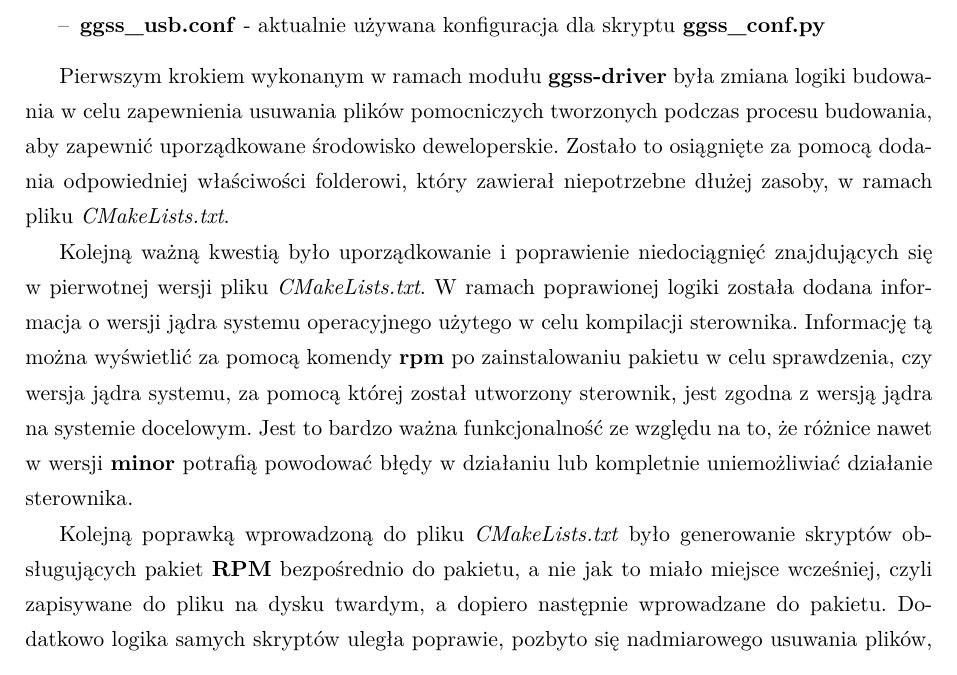
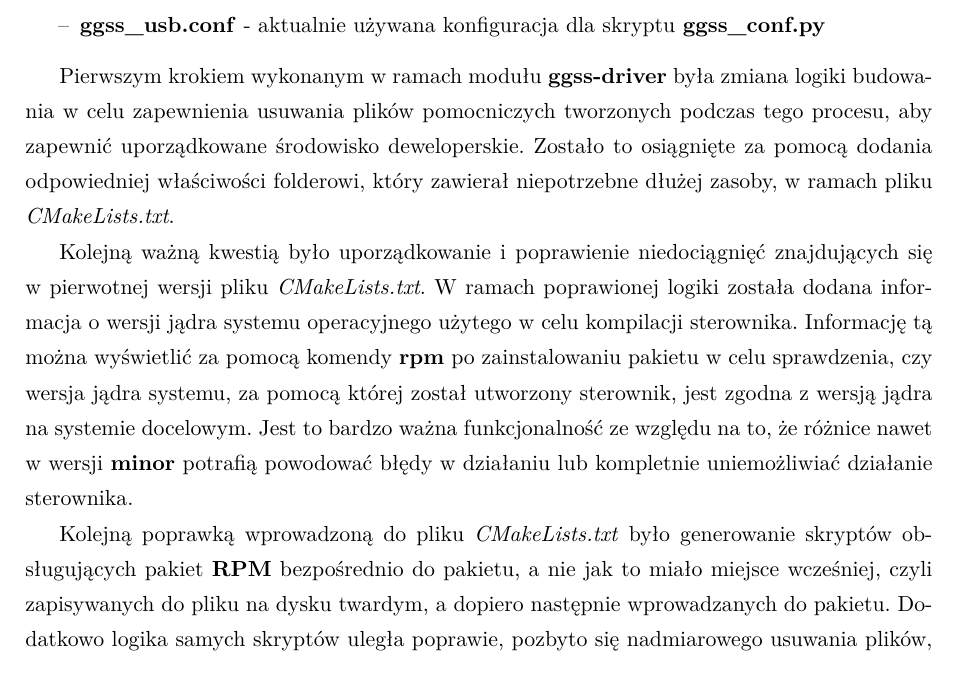
Before and after one commit to arokasprz100/Bachelor-thesis, a LaTeX thesis (thesis/praca.tex, which reads thesis/main.tex): part of page 76 of 114, cut so that both start at the same text. Compiled offline with pdfLaTeX.

Commit message:
Thesis v.0.0.1

```diff
--- a/thesis/main.tex
+++ b/thesis/main.tex
@@ -904,10 +904,10 @@ Ważną częścią pracy wykonanej przez autorów były zmiany w~systemie budowa
 \item \textbf{ggss\_usb.conf} - aktualnie używana konfiguracja dla skryptu \textbf{ggss\_conf.py}
 \end{itemize}
 
-Pierwszym krokiem wykonanym w~ramach modułu \textbf{ggss-driver} była zmiana logiki budowania w~celu zapewnienia usuwania plików pomocniczych tworzonych podczas procesu budowania, aby zapewnić uporządkowane środowisko deweloperskie. Zostało to osiągnięte za pomocą dodania odpowiedniej właściwości folderowi, który zawierał niepotrzebne dłużej zasoby, w~ramach pliku \textit{CMakeLists.txt}. \par
+Pierwszym krokiem wykonanym w~ramach modułu \textbf{ggss-driver} była zmiana logiki budowania w~celu zapewnienia usuwania plików pomocniczych tworzonych podczas tego procesu, aby zapewnić uporządkowane środowisko deweloperskie. Zostało to osiągnięte za pomocą dodania odpowiedniej właściwości folderowi, który zawierał niepotrzebne dłużej zasoby, w~ramach pliku \textit{CMakeLists.txt}. \par
 Kolejną ważną kwestią było uporządkowanie i~poprawienie niedociągnięć znajdujących się w~pierwotnej wersji pliku \textit{CMakeLists.txt}. W~ramach poprawionej logiki została dodana informacja o~wersji jądra systemu operacyjnego użytego w~celu kompilacji sterownika. Informację tą można wyświetlić za pomocą komendy \textbf{rpm} po zainstalowaniu pakietu w~celu sprawdzenia, czy wersja jądra systemu, za pomocą której został utworzony sterownik, jest zgodna z~wersją jądra na systemie docelowym. Jest to bardzo ważna funkcjonalność ze względu na to, że różnice nawet w~wersji \textbf{minor} potrafią powodować błędy w~działaniu lub kompletnie uniemożliwiać działanie sterownika.
 
-Kolejną poprawką wprowadzoną do pliku \textit{CMakeLists.txt} było generowanie skryptów obsługujących pakiet \textbf{RPM} bezpośrednio do pakietu, a~nie jak to miało miejsce wcześniej, czyli zapisywane do pliku na dysku twardym, a~dopiero następnie wprowadzane do pakietu. Dodatkowo logika samych skryptów uległa poprawie, pozbyto się nadmiarowego usuwania plików, które było wykonywane automatycznie przez menadżera pakietów. W~ramach pakietu dodano również bibliotekę \textbf{libCAENN957}, która jest dostarczana przez firmę \textbf{CAEN} i~ma na celu udostępnienie \textbf{API} do obsługi Analizatora Wielokanałowego. Została ona dodana jako wymagany komponent całego pakietu, w~przypadku braku odnalezienia biblioteki proces budowania nie powiedzie się. Repozytorium ją zawierające zostało dodane jako \textbf{submoduł} repozytorium \textbf{ggss-driver}. W~celu zapewnienia odpowiedniej obsługi biblioteki w~systemie docelowym generowany jest plik konfiguracyjny programu \textbf{ld} zawierający ścieżkę instalacyjną biblioteki. W~ramach logiki instalacyjnej program \textbf{ld} jest odświeżany, tak, aby ścieżka z~pliku została zarejestrowana. W~celu poprawnego linkowania biblioteki tworzone jest dowiązanie symboliczne, które nie zawiera numeru wersji w~nazwie (libCAENN957.so -> libCAENN957.so.1.6).
+Kolejną poprawką wprowadzoną do pliku \textit{CMakeLists.txt} było generowanie skryptów obsługujących pakiet \textbf{RPM} bezpośrednio do pakietu, a~nie jak to miało miejsce wcześniej, czyli zapisywanych do pliku na dysku twardym, a~dopiero następnie wprowadzanych do pakietu. Dodatkowo logika samych skryptów uległa poprawie, pozbyto się nadmiarowego usuwania plików, które było wykonywane automatycznie przez menadżera pakietów. W~ramach pakietu dodano również bibliotekę \textbf{libCAENN957}, która jest dostarczana przez firmę \textbf{CAEN} i~ma na celu udostępnienie \textbf{API} do obsługi Analizatora Wielokanałowego. Została ona dodana jako wymagany komponent całego pakietu, w~przypadku braku odnalezienia biblioteki proces budowania nie powiedzie się. Repozytorium ją zawierające zostało dodane jako \textbf{submoduł} repozytorium \textbf{ggss-driver}. W~celu zapewnienia odpowiedniej obsługi biblioteki w~systemie docelowym generowany jest plik konfiguracyjny programu \textbf{ld} zawierający ścieżkę instalacyjną biblioteki. W~ramach logiki instalacyjnej program \textbf{ld} jest odświeżany, tak, aby ścieżka z~pliku została zarejestrowana. W~celu poprawnego linkowania biblioteki tworzone jest dowiązanie symboliczne, które nie zawiera numeru wersji w~nazwie (libCAENN957.so -> libCAENN957.so.1.6).
 
 Bardzo ważnym aspektem było wprowadzenie obsługi systemu aktualizacja pakietów. W~celu zaktualizowania obecnie zainstalowanego pakietu do nowszej wersji wykonywana jest logika instalacyjna nowego pakietu oraz logika dezinstalacyjna starego pakietu w~następującej kolejności:
 \begin{itemize}
```
Also changed, not shown: thesis/praca.pdf, thesis/main.tex (2 more changed lines).
